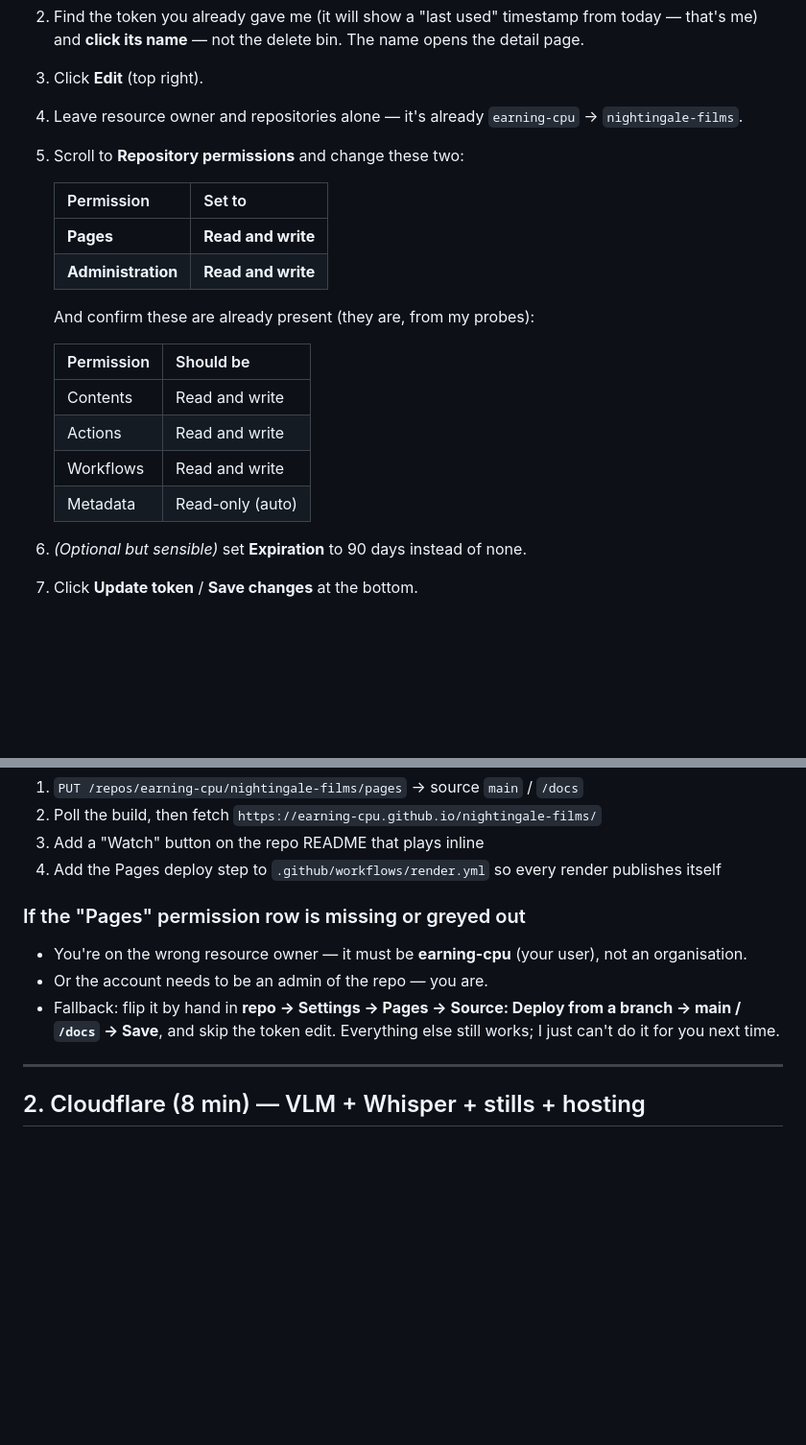
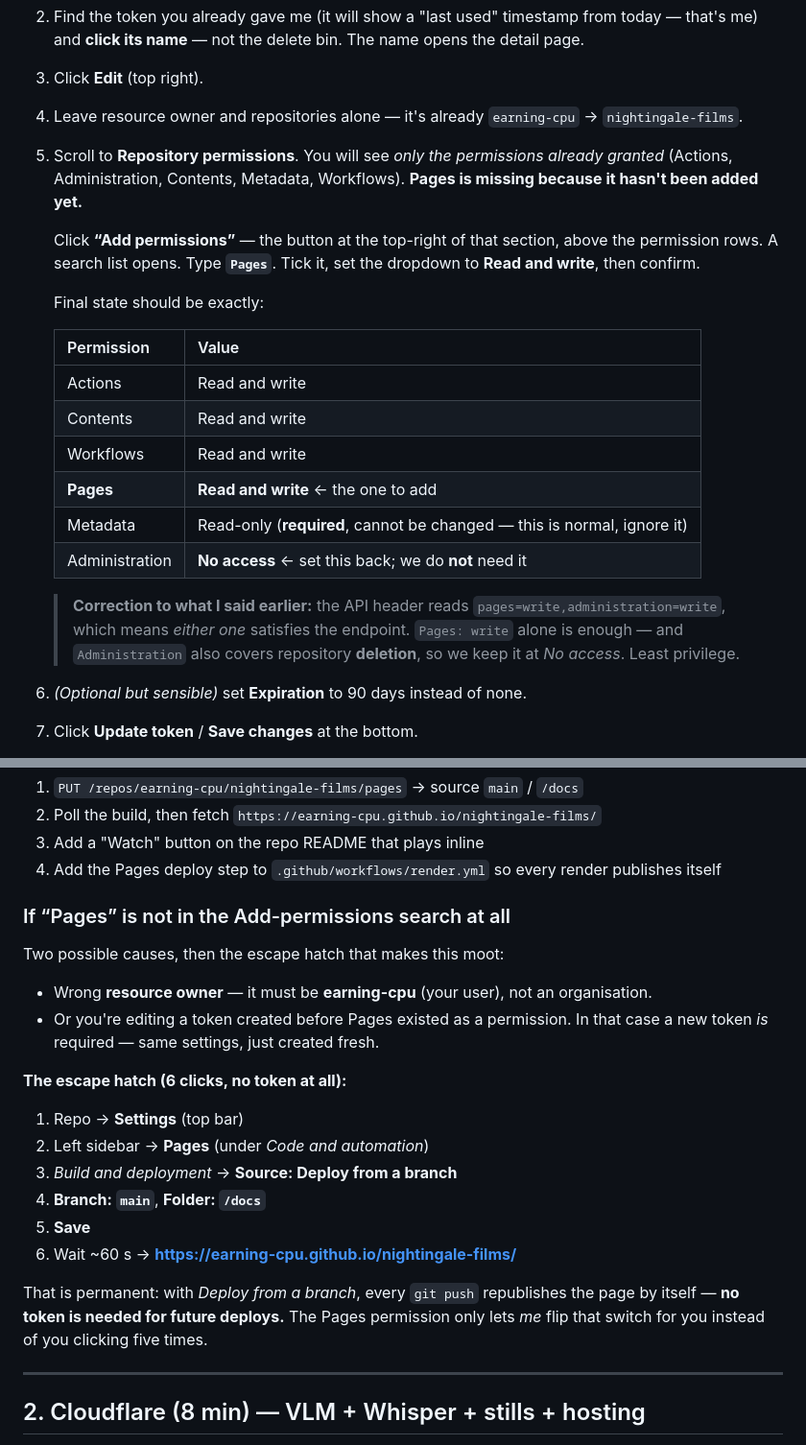
Before and after one commit to earning-cpu/nightingale-films, a Markdown page: ACCESS_SETUP_GUIDE.md, 2 parts joined by grey strips. Shown at 96% size. Rendered like a GitHub page; blank space fills up the shorter version.

Commit message:
docs: correct Pages permission steps (Add permissions button; Administration not required)

```diff
--- a/ACCESS_SETUP_GUIDE.md
+++ b/ACCESS_SETUP_GUIDE.md
@@ -64,21 +64,26 @@ So one edit of two permissions and the watch page goes live — with the same ke
 2. Find the token you already gave me (it will show a "last used" timestamp from today — that's me) and **click its name** — not the delete bin. The name opens the detail page.
 3. Click **Edit** (top right).
 4. Leave resource owner and repositories alone — it's already `earning-cpu` → `nightingale-films`.
-5. Scroll to **Repository permissions** and change these two:
+5. Scroll to **Repository permissions**. You will see *only the permissions already granted*
+   (Actions, Administration, Contents, Metadata, Workflows). **Pages is missing because it hasn't been added yet.**
 
-   | Permission | Set to |
+   Click **“Add permissions”** — the button at the top-right of that section, above the permission rows.
+   A search list opens. Type **`Pages`**. Tick it, set the dropdown to **Read and write**, then confirm.
+
+   Final state should be exactly:
+
+   | Permission | Value |
    |---|---|
-   | **Pages** | **Read and write** |
-   | **Administration** | **Read and write** |
+   | Actions | Read and write |
+   | Contents | Read and write |
+   | Workflows | Read and write |
+   | **Pages** | **Read and write** ← the one to add |
+   | Metadata | Read-only (**required**, cannot be changed — this is normal, ignore it) |
+   | Administration | **No access** ← set this back; we do **not** need it |
 
-   And confirm these are already present (they are, from my probes):
-
-   | Permission | Should be |
-   |---|---|
-   | Contents | Read and write |
-   | Actions | Read and write |
-   | Workflows | Read and write |
-   | Metadata | Read-only (auto) |
+   > **Correction to what I said earlier:** the API header reads `pages=write,administration=write`,
+   > which means *either one* satisfies the endpoint. `Pages: write` alone is enough — and
+   > `Administration` also covers repository **deletion**, so we keep it at *No access*. Least privilege.
 
 6. *(Optional but sensible)* set **Expiration** to 90 days instead of none.
 7. Click **Update token** / **Save changes** at the bottom.
@@ -92,11 +97,25 @@ So one edit of two permissions and the watch page goes live — with the same ke
 3. Add a "Watch" button on the repo README that plays inline
 4. Add the Pages deploy step to `.github/workflows/render.yml` so every render publishes itself
 
-### If the "Pages" permission row is missing or greyed out
+### If “Pages” is not in the Add-permissions search at all
 
-- You're on the wrong resource owner — it must be **earning-cpu** (your user), not an organisation.
-- Or the account needs to be an admin of the repo — you are.
-- Fallback: flip it by hand in **repo → Settings → Pages → Source: Deploy from a branch → main / `/docs` → Save**, and skip the token edit. Everything else still works; I just can't do it for you next time.
+Two possible causes, then the escape hatch that makes this moot:
+
+- Wrong **resource owner** — it must be **earning-cpu** (your user), not an organisation.
+- Or you're editing a token created before Pages existed as a permission. In that case a new token
+  *is* required — same settings, just created fresh.
+
+**The escape hatch (6 clicks, no token at all):**
+1. Repo → **Settings** (top bar)
+2. Left sidebar → **Pages** (under *Code and automation*)
+3. *Build and deployment* → **Source: Deploy from a branch**
+4. **Branch: `main`**, **Folder: `/docs`**
+5. **Save**
+6. Wait ~60 s → **https://earning-cpu.github.io/nightingale-films/**
+
+That is permanent: with *Deploy from a branch*, every `git push` republishes the page by itself —
+**no token is needed for future deploys.** The Pages permission only lets *me* flip that switch
+for you instead of you clicking five times.
 
 ---
 
```
